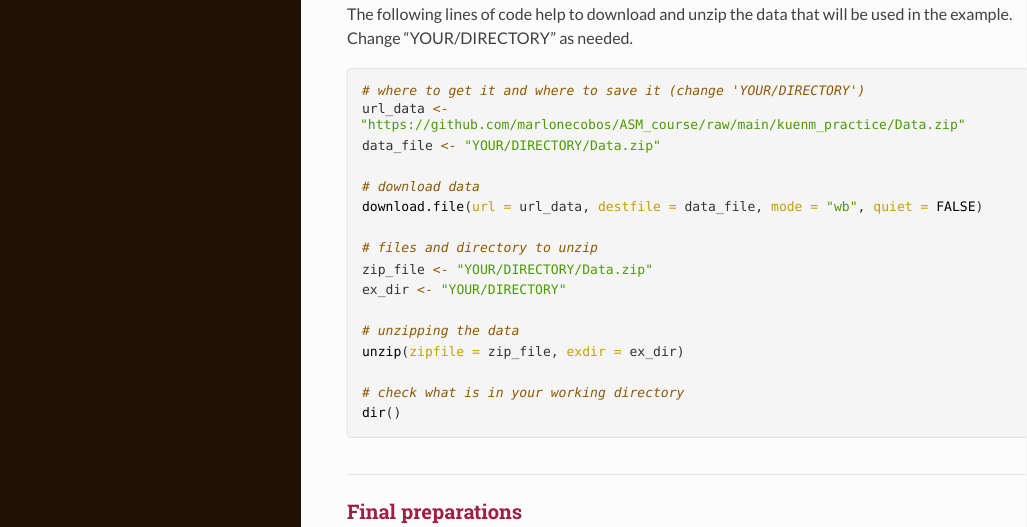
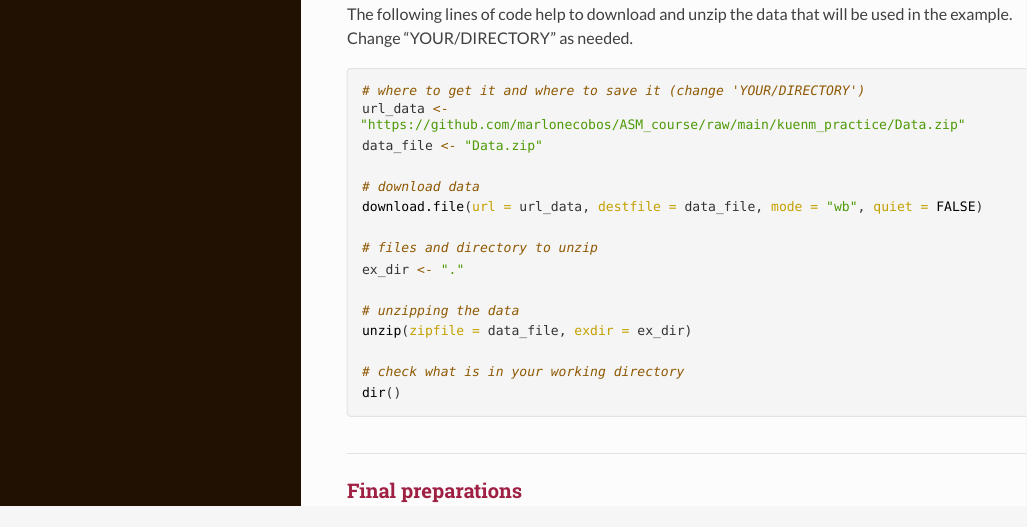
Before and after one commit to marlonecobos/ASM_course, an R Markdown document (kuenm_practice/kuenm_practice.Rmd): the page in a window 1100 px wide, from 2140 px down. The pictures show the output file kuenm_practice/kuenm_practice.html that the author committed with the source, opened offline; long lines of code are wrapped.

Commit message:
fixed directory of ziped file

````diff
--- a/kuenm_practice/kuenm_practice.Rmd
+++ b/kuenm_practice/kuenm_practice.Rmd
@@ -104,18 +104,17 @@ The following lines of code help to download and unzip the data that will be use
 ```{r get_data, eval=FALSE}
 # where to get it and where to save it (change "YOUR/DIRECTORY")
 url_data <- "https://github.com/marlonecobos/ASM_course/raw/main/kuenm_practice/Data.zip"
-data_file <- "YOUR/DIRECTORY/Data.zip"
+data_file <- "Data.zip"
 
 # download data
 download.file(url = url_data, destfile = data_file, mode = "wb",
               quiet = FALSE)
 
 # files and directory to unzip
-zip_file <- "YOUR/DIRECTORY/Data.zip"
-ex_dir <- "YOUR/DIRECTORY"
+ex_dir <- "."
 
 # unzipping the data
-unzip(zipfile = zip_file, exdir = ex_dir)
+unzip(zipfile = data_file, exdir = ex_dir)
 
 # check what is in your working directory
 dir()
````
Also changed, not shown: kuenm_practice/kuenm_practice.html.
